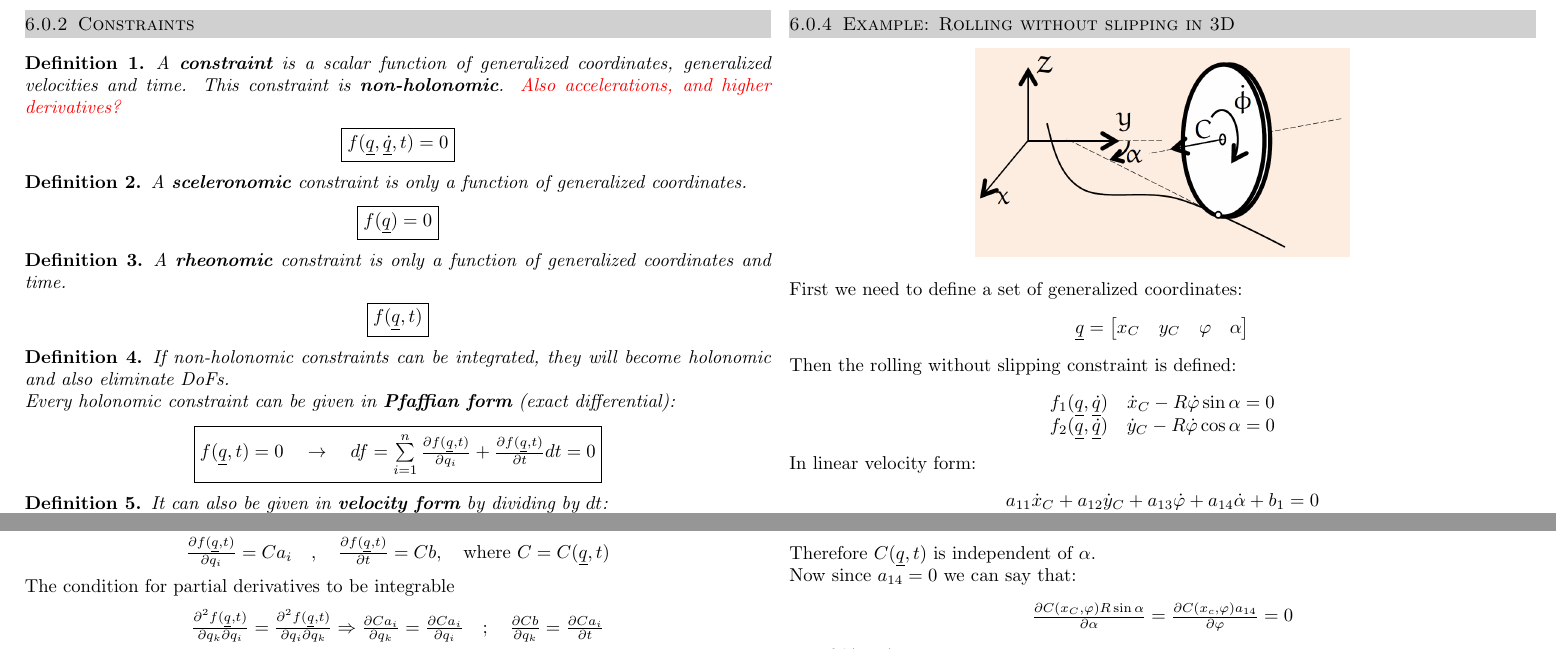
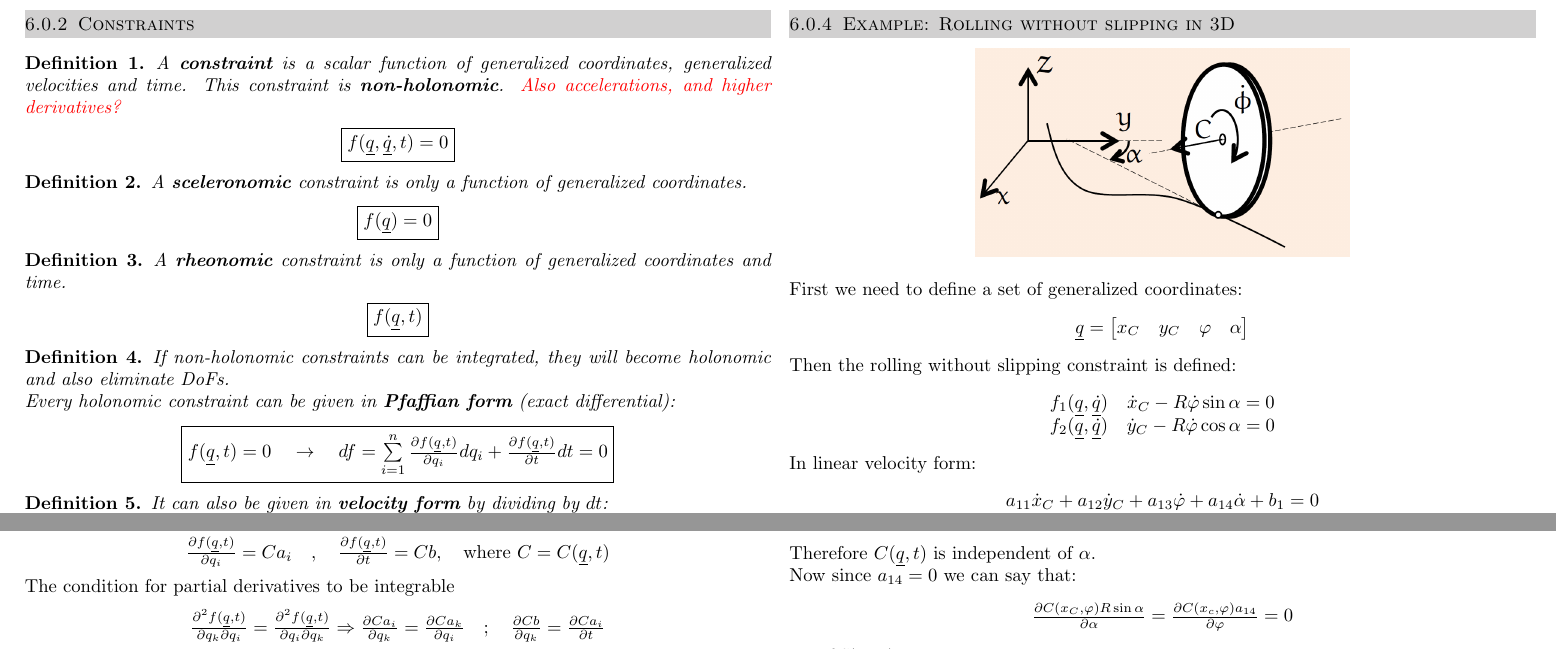
Before and after one commit to zfsg/F2018_AdvancedDynamics_Tiso, a LaTeX document (main.tex): two parts of page 14 of 34, joined at a grey line, cut so that both start at the same text. The pictures show the PDF file main.pdf that the author committed with the source.

Commit message:
Correct small mistakes

```diff
--- a/main.tex
+++ b/main.tex
@@ -1118,7 +1118,7 @@ If non-holonomic constraints can be integrated, they will become holonomic and a
 
 Every holonomic constraint can be given in \textbf{Pfaffian form} (exact differential):
 
-\important{$f(\vec{q},t)=0\quad\rightarrow\quad df=\sum\limits_{i=1}^n\frac{\partial f(\vec{q},t)}{\partial q_i}+\frac{\partial f(\vec{q},t)}{\partial t}dt=0$}
+\important{$f(\vec{q},t)=0\quad\rightarrow\quad df=\sum\limits_{i=1}^n\frac{\partial f(\vec{q},t)}{\partial q_i}dq_i+\frac{\partial f(\vec{q},t)}{\partial t}dt=0$}
 \end{define}
 
 \begin{define}
@@ -1145,7 +1145,7 @@ What remains to be showed is that:
 
 The condition for partial derivatives to be integrable
 
-\mportant{$\frac{\partial^2f(\vec{q},t)}{\partial q_k\partial q_i}=\frac{\partial^2f(\vec{q},t)}{\partial q_i\partial q_k}\Rightarrow\frac{\partial C a_i}{\partial q_k}=\frac{\partial C a_i}{\partial q_i}\quad;\quad \frac{\partial Cb}{\partial q_k}=\frac{\partial Ca_i}{\partial t}$}
+\mportant{$\frac{\partial^2f(\vec{q},t)}{\partial q_k\partial q_i}=\frac{\partial^2f(\vec{q},t)}{\partial q_i\partial q_k}\Rightarrow\frac{\partial C a_i}{\partial q_k}=\frac{\partial C a_k}{\partial q_i}\quad;\quad \frac{\partial Cb}{\partial q_k}=\frac{\partial Ca_i}{\partial t}$}
 
 If $C=0$ the integration constant does not exist, the trivial solution of the problem is found. Thus the constraint is non-holonomic.
 
```
Also changed, not shown: main.pdf, 1 other file.
